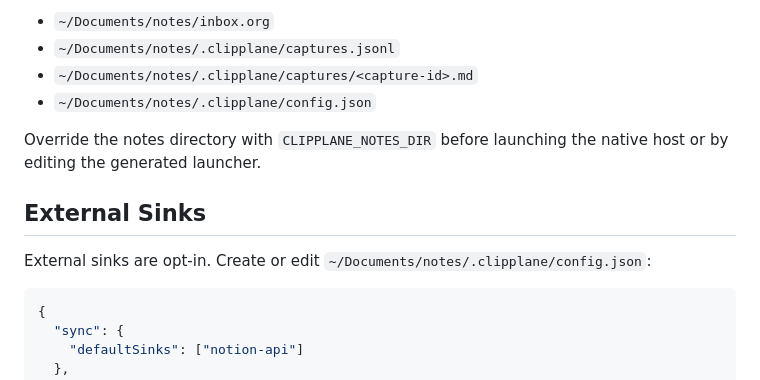
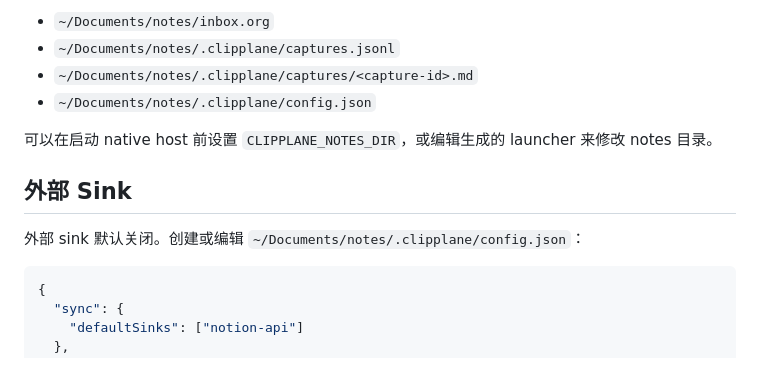
Before and after one commit to KKenny0/Clipplane, a Markdown page: README.md, the part around one of its changes. Drawn GitHub-style.

````diff
--- a/README.md
+++ b/README.md
@@ -127,11 +133,11 @@ By default Clipplane writes:
 - `~/Documents/notes/.clipplane/captures/<capture-id>.md`
 - `~/Documents/notes/.clipplane/config.json`
 
-Override the notes directory with `CLIPPLANE_NOTES_DIR` before launching the native host or by editing the generated launcher.
+可以在启动 native host 前设置 `CLIPPLANE_NOTES_DIR`，或编辑生成的 launcher 来修改 notes 目录。
 
-## External Sinks
+## 外部 Sink
 
-External sinks are opt-in. Create or edit `~/Documents/notes/.clipplane/config.json`:
+外部 sink 默认关闭。创建或编辑 `~/Documents/notes/.clipplane/config.json`：
 
 ```json
 {
````
Also changed, not shown: other parts of README.md (+65 -59 lines), README.en.md (added, +180 -0 lines).
